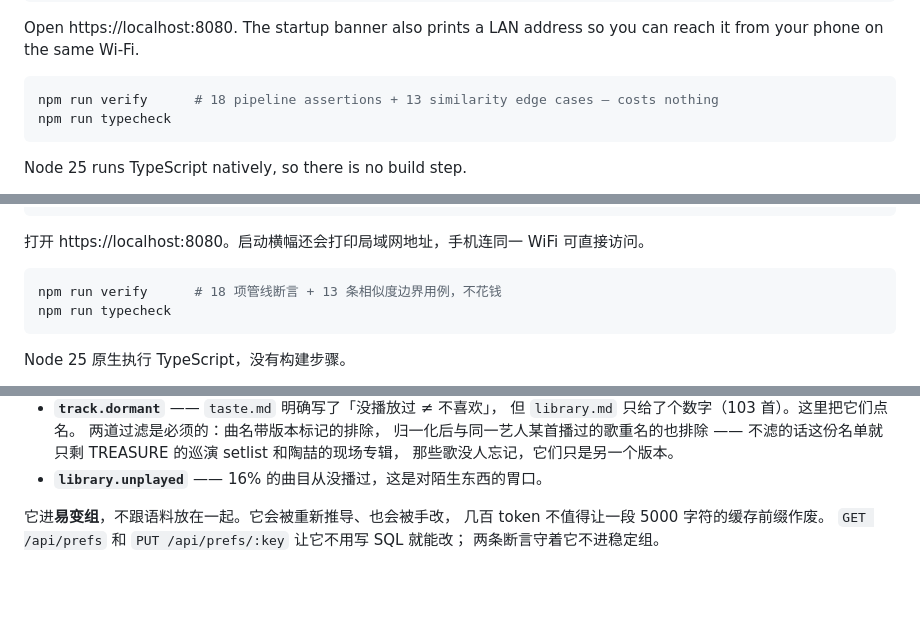
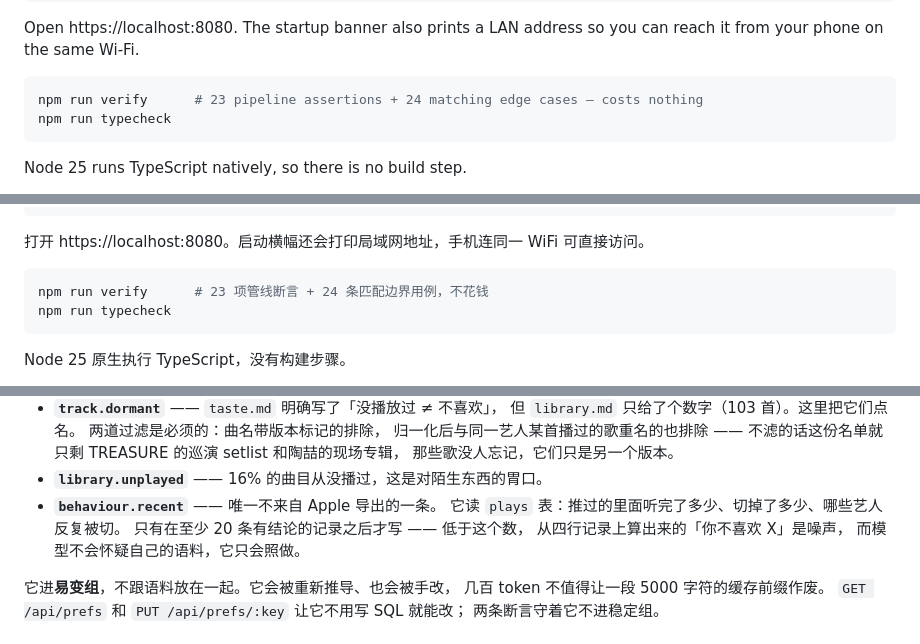
Before and after one commit to maevezhang0129/claudio, a Markdown page: README.md, 3 parts joined by grey strips. Rendered like a GitHub page; blank space fills up the shorter version.

````diff
--- a/README.md
+++ b/README.md
@@ -37,7 +37,7 @@ Open https://localhost:8080. The startup banner also prints a LAN address so you
 can reach it from your phone on the same Wi-Fi.
 
 ```bash
-npm run verify      # 18 pipeline assertions + 13 similarity edge cases — costs nothing
+npm run verify      # 23 pipeline assertions + 24 matching edge cases — costs nothing
 npm run typecheck
 ```
 
@@ -443,7 +477,7 @@ npm run certs                             # 换 WiFi、IP 变了就重跑
 打开 https://localhost:8080。启动横幅还会打印局域网地址，手机连同一 WiFi 可直接访问。
 
 ```bash
-npm run verify      # 18 项管线断言 + 13 条相似度边界用例，不花钱
+npm run verify      # 23 项管线断言 + 24 条匹配边界用例，不花钱
 npm run typecheck
 ```
 
@@ -703,6 +764,11 @@ iOS 只允许在用户手势里发起第一次 `speak()`，所以这个开关同
   不滤的话这份名单就只剩 TREASURE 的巡演 setlist 和陶喆的现场专辑，
   那些歌没人忘记，它们只是另一个版本。
 - **`library.unplayed`** —— 16% 的曲目从没播过，这是对陌生东西的胃口。
+- **`behaviour.recent`** —— 唯一不来自 Apple 导出的一条。
+  它读 `plays` 表：推过的里面听完了多少、切掉了多少、哪些艺人反复被切。
+  只有在至少 20 条有结论的记录之后才写 —— 低于这个数，
+  从四行记录上算出来的「你不喜欢 X」是噪声，
+  而模型不会怀疑自己的语料，它只会照做。
 
 它进**易变组**，不跟语料放在一起。它会被重新推导、也会被手改，
 几百 token 不值得让一段 5000 字符的缓存前缀作废。
````
Also changed, not shown: other parts of README.md (+61 -0 lines), CLAUDE.md (+12 -1 lines).
